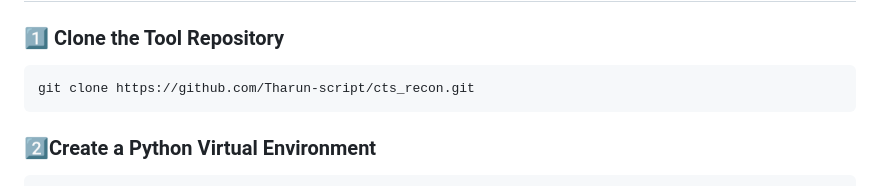
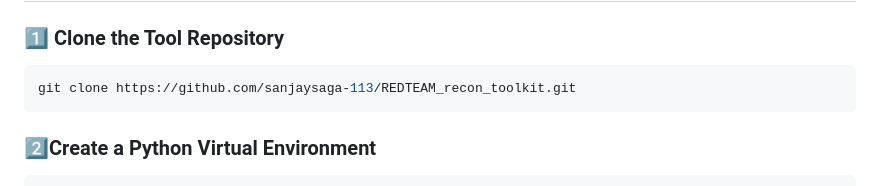
Before and after one commit to sanjaysaga-113/REDTEAM_recon_toolkit, a Markdown page: README.md, the part around the change. Drawn GitHub-style.

````diff
--- a/README.md
+++ b/README.md
@@ -1,7 +1,7 @@
 ##  Setup Instructions
 ### 1️⃣ Clone the Tool Repository
 ```bash
-git clone https://github.com/Tharun-script/cts_recon.git
+git clone https://github.com/sanjaysaga-113/REDTEAM_recon_toolkit.git
 ```
 ### 2️⃣Create a Python Virtual Environment
 ```bash
````
